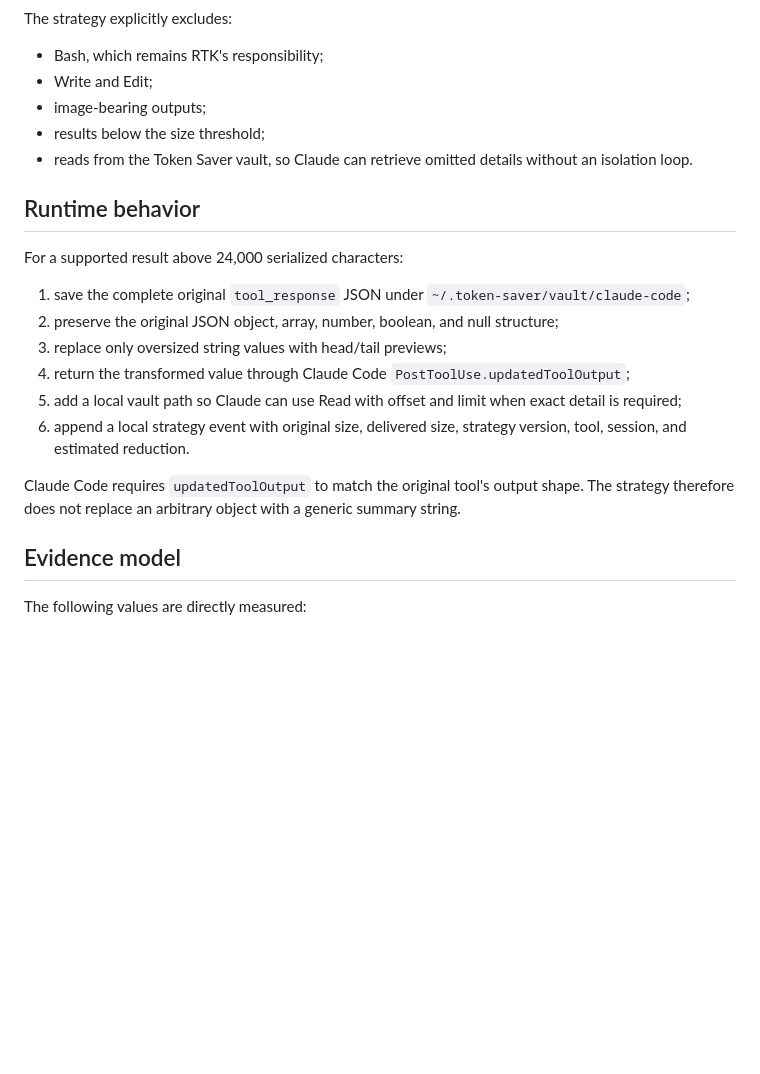
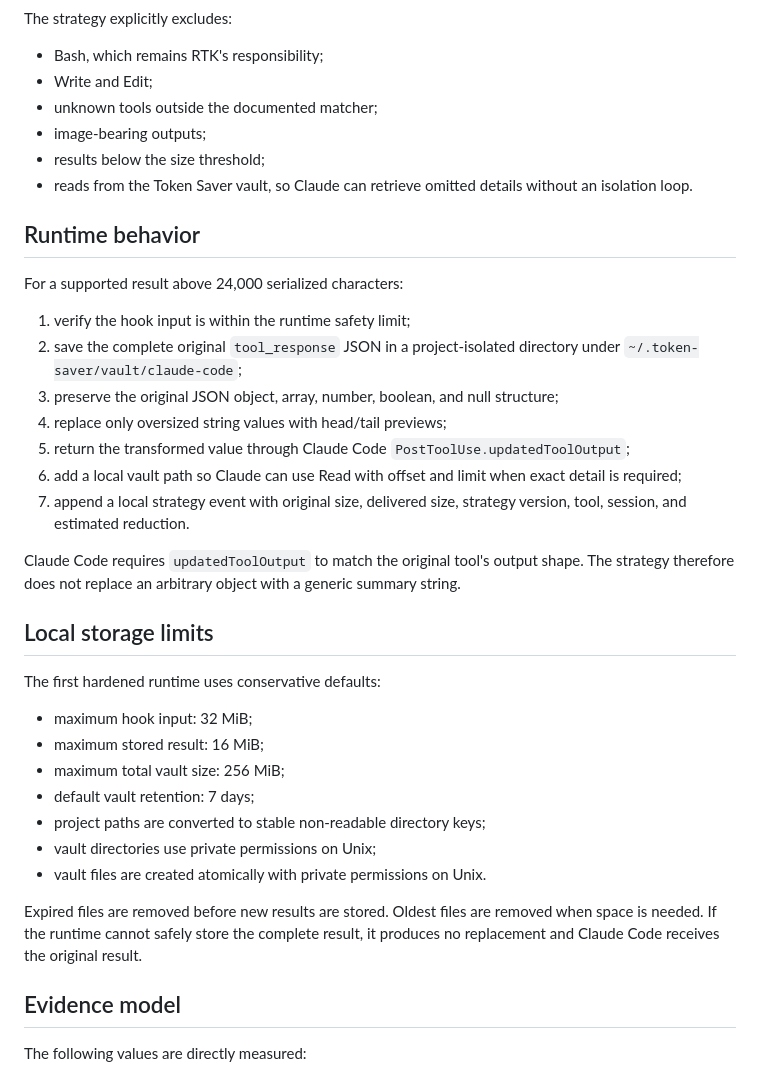
Before and after one commit to SiruGao/token-saver, a Markdown page: docs/TOOL_RESULT_ISOLATION.md, the part around one of its changes. GitHub-like rendering; blank space fills up the shorter version.

```diff
--- a/docs/TOOL_RESULT_ISOLATION.md
+++ b/docs/TOOL_RESULT_ISOLATION.md
@@ -31,6 +33,7 @@ The strategy explicitly excludes:
 
 - Bash, which remains RTK's responsibility;
 - Write and Edit;
+- unknown tools outside the documented matcher;
 - image-bearing outputs;
 - results below the size threshold;
 - reads from the Token Saver vault, so Claude can retrieve omitted details without an isolation loop.
@@ -39,14 +42,29 @@ The strategy explicitly excludes:
 
 For a supported result above 24,000 serialized characters:
 
-1. save the complete original `tool_response` JSON under `~/.token-saver/vault/claude-code`;
-2. preserve the original JSON object, array, number, boolean, and null structure;
-3. replace only oversized string values with head/tail previews;
-4. return the transformed value through Claude Code `PostToolUse.updatedToolOutput`;
-5. add a local vault path so Claude can use Read with offset and limit when exact detail is required;
-6. append a local strategy event with original size, delivered size, strategy version, tool, session, and estimated reduction.
+1. verify the hook input is within the runtime safety limit;
+2. save the complete original `tool_response` JSON in a project-isolated directory under `~/.token-saver/vault/claude-code`;
+3. preserve the original JSON object, array, number, boolean, and null structure;
+4. replace only oversized string values with head/tail previews;
+5. return the transformed value through Claude Code `PostToolUse.updatedToolOutput`;
+6. add a local vault path so Claude can use Read with offset and limit when exact detail is required;
+7. append a local strategy event with original size, delivered size, strategy version, tool, session, and estimated reduction.
 
 Claude Code requires `updatedToolOutput` to match the original tool's output shape. The strategy therefore does not replace an arbitrary object with a generic summary string.
+
+## Local storage limits
+
+The first hardened runtime uses conservative defaults:
+
+- maximum hook input: 32 MiB;
+- maximum stored result: 16 MiB;
+- maximum total vault size: 256 MiB;
+- default vault retention: 7 days;
+- project paths are converted to stable non-readable directory keys;
+- vault directories use private permissions on Unix;
+- vault files are created atomically with private permissions on Unix.
+
+Expired files are removed before new results are stored. Oldest files are removed when space is needed. If the runtime cannot safely store the complete result, it produces no replacement and Claude Code receives the original result.
 
 ## Evidence model
 
```
Also changed, not shown: other parts of docs/TOOL_RESULT_ISOLATION.md (+35 -12 lines).
